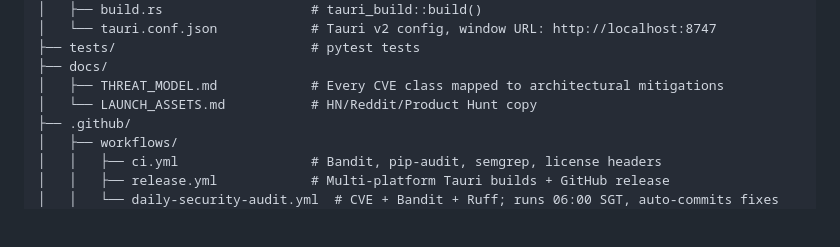
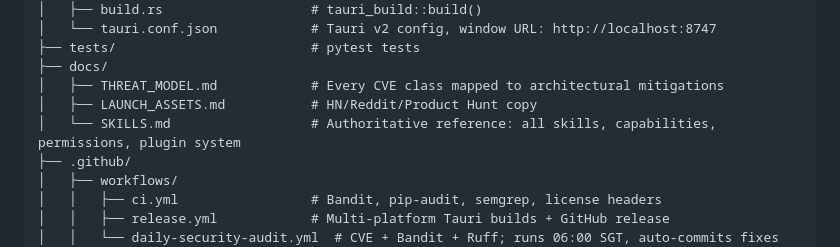
Before and after one commit to bixdot-app/bixdot, a Markdown page: CLAUDE.md, the part around the change. Rendered like a GitHub page; blank space fills up the shorter version.

```diff
--- a/CLAUDE.md
+++ b/CLAUDE.md
@@ -102,7 +102,8 @@ bixdot/
 ├── tests/                         # pytest tests
 ├── docs/
 │   ├── THREAT_MODEL.md            # Every CVE class mapped to architectural mitigations
-│   └── LAUNCH_ASSETS.md           # HN/Reddit/Product Hunt copy
+│   ├── LAUNCH_ASSETS.md           # HN/Reddit/Product Hunt copy
+│   └── SKILLS.md                  # Authoritative reference: all skills, capabilities, permissions, plugin system
 ├── .github/
 │   ├── workflows/
 │   │   ├── ci.yml                 # Bandit, pip-audit, semgrep, license headers
```
Also changed, not shown: docs/SKILLS.md (added, +336 -0 lines).
